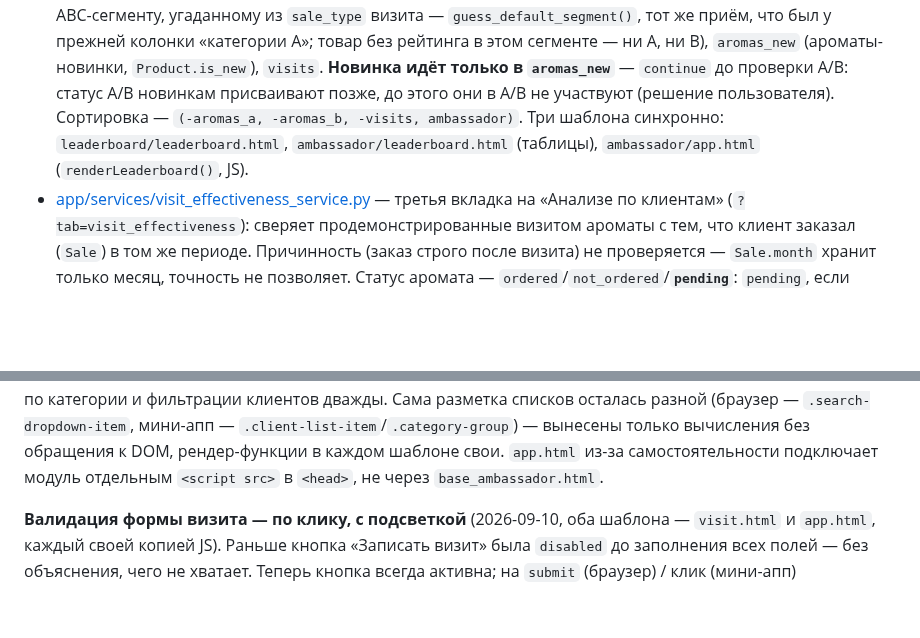
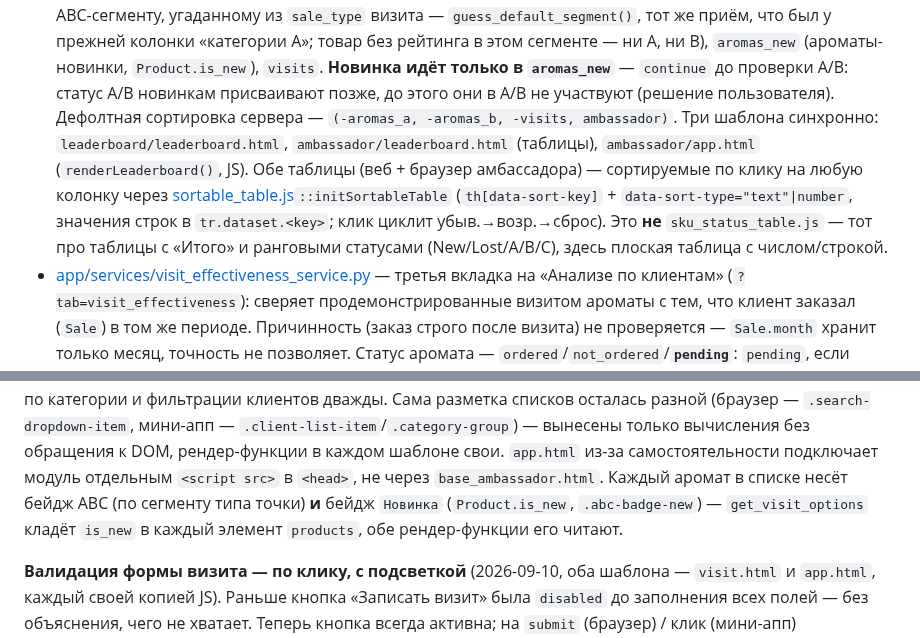
Before and after one commit to lakalyut/sarma-crm, a Markdown page: CLAUDE.md, 2 parts joined by grey strips. GitHub-like rendering; blank space fills up the shorter version.

Commit message:
D: CLAUDE.md — sortable_table.js, бейдж «Новинка», «прокурено»
Co-Authored-By: Claude Sonnet 5 <noreply@anthropic.com>

```diff
--- a/CLAUDE.md
+++ b/CLAUDE.md
@@ -608,10 +608,17 @@ nullable в БД, но обязательны на новых визитах ч
   `aromas_new` (ароматы-новинки, `Product.is_new`), `visits`. **Новинка
   идёт только в `aromas_new`** — `continue` до проверки A/B: статус A/B
   новинкам присваивают позже, до этого они в A/B не участвуют (решение
-  пользователя). Сортировка — `(-aromas_a, -aromas_b, -visits, ambassador)`.
+  пользователя). Дефолтная сортировка сервера —
+  `(-aromas_a, -aromas_b, -visits, ambassador)`.
   Три шаблона синхронно: `leaderboard/leaderboard.html`,
   `ambassador/leaderboard.html` (таблицы), `ambassador/app.html`
-  (`renderLeaderboard()`, JS).
+  (`renderLeaderboard()`, JS). Обе таблицы (веб + браузер амбассадора) —
+  сортируемые по клику на любую колонку через
+  [sortable_table.js](app/static/js/sortable_table.js)`::initSortableTable`
+  (`th[data-sort-key]` + `data-sort-type="text"|number`, значения строк в
+  `tr.dataset.<key>`; клик циклит убыв.→возр.→сброс). Это **не**
+  `sku_status_table.js` — тот про таблицы с «Итого» и ранговыми статусами
+  (New/Lost/A/B/C), здесь плоская таблица с числом/строкой.
 - [app/services/visit_effectiveness_service.py](app/services/visit_effectiveness_service.py)
   — третья вкладка на «Анализе по клиентам» (`?tab=visit_effectiveness`):
   сверяет продемонстрированные визитом ароматы с тем, что клиент заказал
@@ -678,6 +685,9 @@ nullable в БД, но обязательны на новых визитах ч
 `.client-list-item`/`.category-group`) — вынесены только вычисления без обращения к
 DOM, рендер-функции в каждом шаблоне свои. `app.html` из-за самостоятельности
 подключает модуль отдельным `<script src>` в `<head>`, не через `base_ambassador.html`.
+Каждый аромат в списке несёт бейдж ABC (по сегменту типа точки) **и** бейдж
+`Новинка` (`Product.is_new`, `.abc-badge-new`) — `get_visit_options` кладёт
+`is_new` в каждый элемент `products`, обе рендер-функции его читают.
 
 **Валидация формы визита — по клику, с подсветкой** (2026-09-10, оба шаблона —
 `visit.html` и `app.html`, каждый своей копией JS). Раньше кнопка «Записать
```
